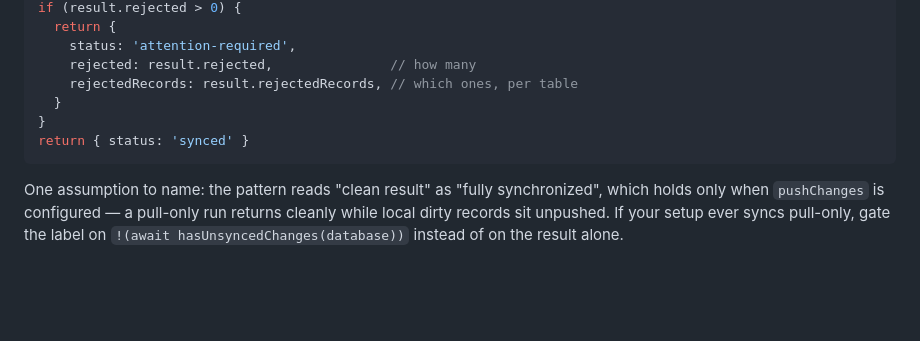
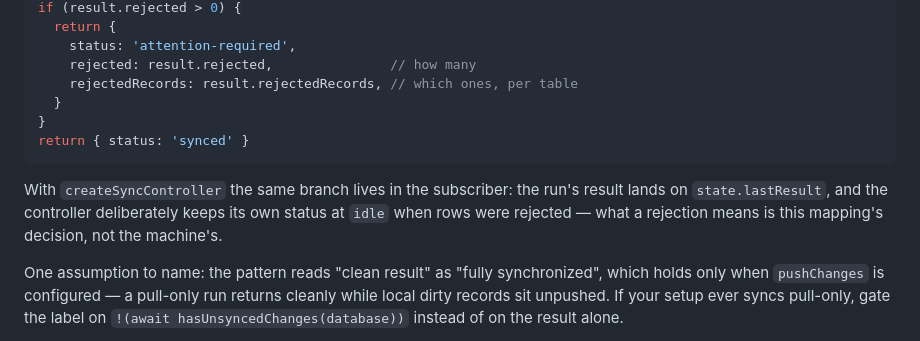
Before and after one commit to dustyway/remelonDB, a Markdown page: docs/sync-basics.md, the part around the change. Rendered like a GitHub page; blank space fills up the shorter version.

````diff
--- a/docs/sync-basics.md
+++ b/docs/sync-basics.md
@@ -184,6 +184,11 @@ if (result.rejected > 0) {
 return { status: 'synced' }
 ```
 
+With `createSyncController` the same branch lives in the subscriber:
+the run's result lands on `state.lastResult`, and the controller
+deliberately keeps its own status at `idle` when rows were rejected —
+what a rejection means is this mapping's decision, not the machine's.
+
 One assumption to name: the pattern reads "clean result" as "fully
 synchronized", which holds only when `pushChanges` is configured — a
 pull-only run returns cleanly while local dirty records sit unpushed.
````
Also changed, not shown: docs/README.md (+1 -1 lines), docs/sync-triggering.md (+20 -5 lines).
